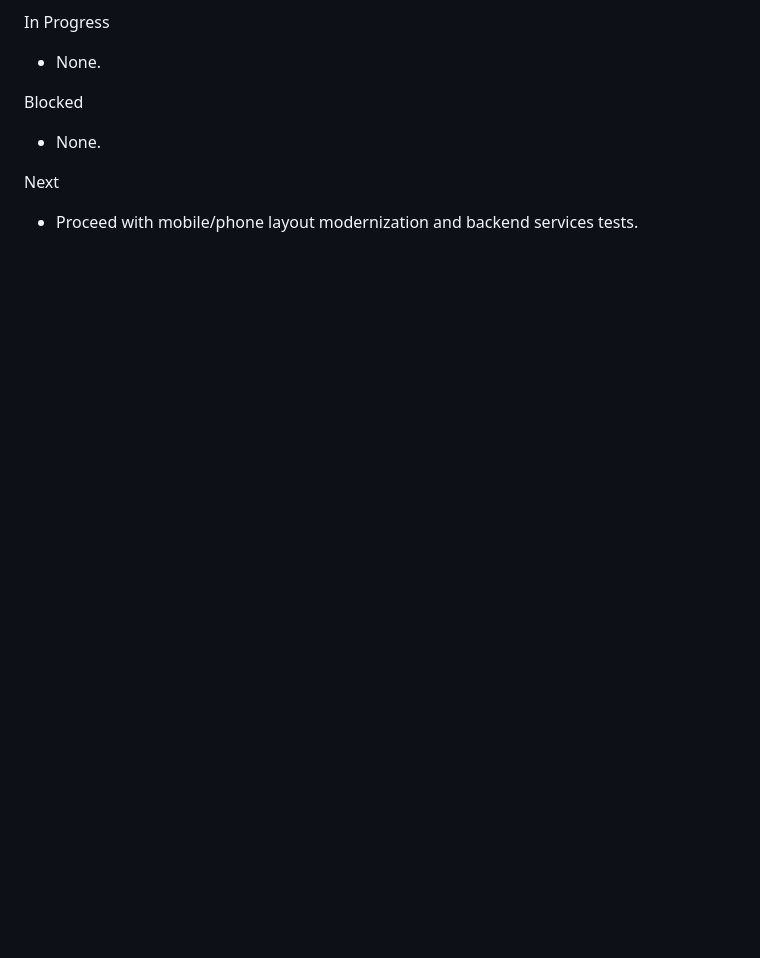
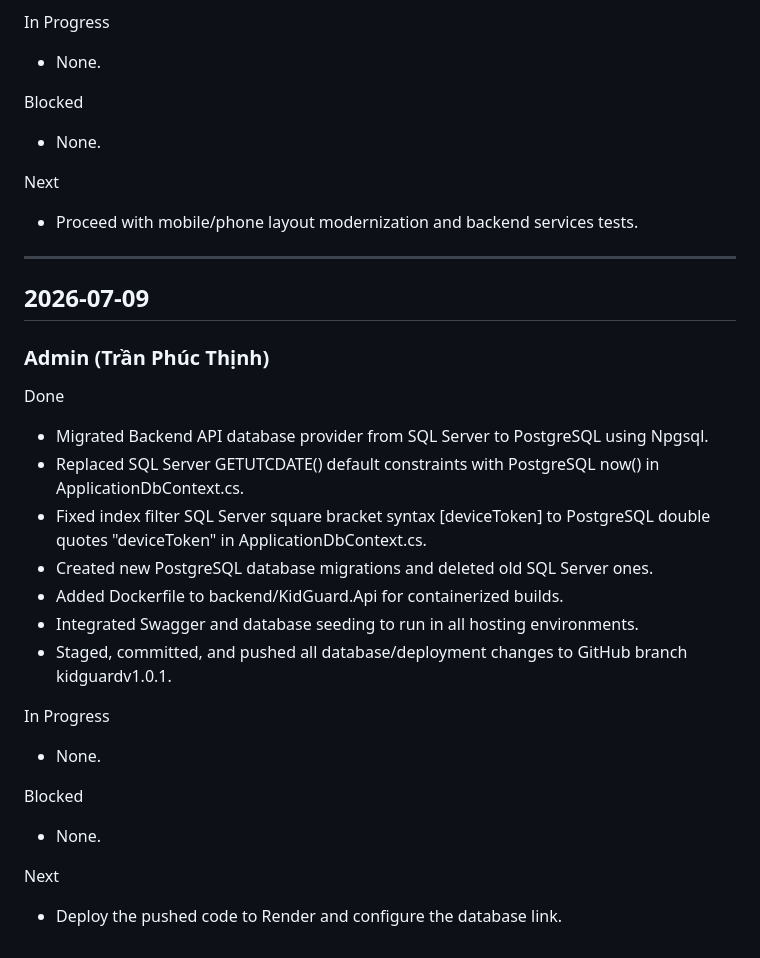
Before and after one commit to bathach56/KidGuard, a Markdown page: docs/PROGRESS.md, the part around the change. Drawn GitHub-style; blank space fills up the shorter version.

Commit message:
docs: update PROGRESS.md logs with PostgreSQL compatibility fixes

```diff
--- a/docs/PROGRESS.md
+++ b/docs/PROGRESS.md
@@ -1349,3 +1349,31 @@ Blocked
 Next
 
 - Proceed with mobile/phone layout modernization and backend services tests.
+
+---
+
+## 2026-07-09
+
+### Admin (Trần Phúc Thịnh)
+
+Done
+
+- Migrated Backend API database provider from SQL Server to PostgreSQL using Npgsql.
+- Replaced SQL Server GETUTCDATE() default constraints with PostgreSQL now() in ApplicationDbContext.cs.
+- Fixed index filter SQL Server square bracket syntax [deviceToken] to PostgreSQL double quotes \"deviceToken\" in ApplicationDbContext.cs.
+- Created new PostgreSQL database migrations and deleted old SQL Server ones.
+- Added Dockerfile to backend/KidGuard.Api for containerized builds.
+- Integrated Swagger and database seeding to run in all hosting environments.
+- Staged, committed, and pushed all database/deployment changes to GitHub branch kidguardv1.0.1.
+
+In Progress
+
+- None.
+
+Blocked
+
+- None.
+
+Next
+
+- Deploy the pushed code to Render and configure the database link.
```
